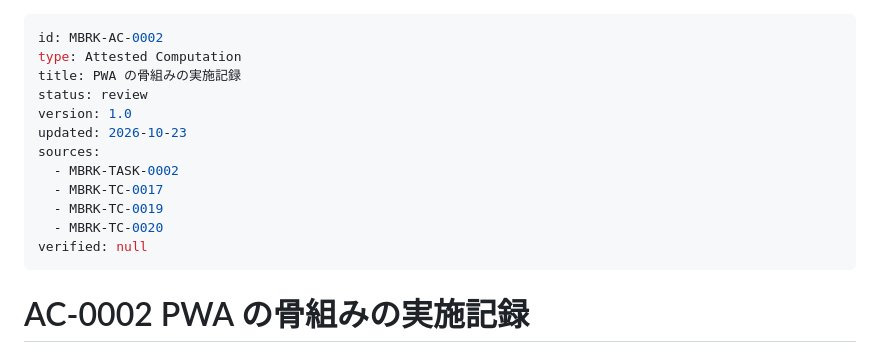
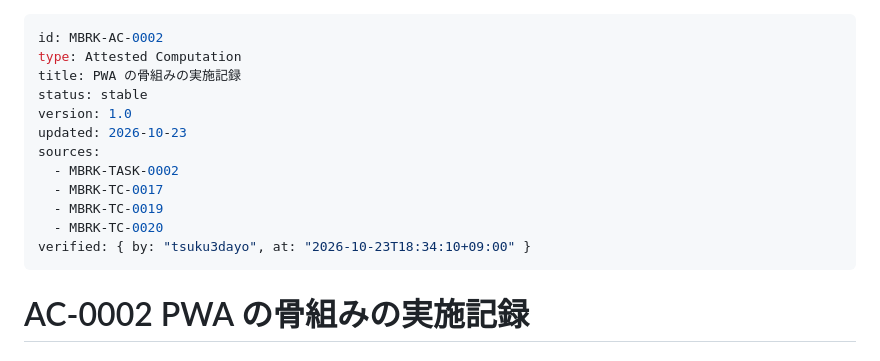
Before and after one commit to tsuku3dayo/mini-blockbreaking-game, a Markdown page: doc/07_attested/MBRK-AC-0002-attested-computation-ja.md, the part around the change. GitHub-like rendering.

```diff
--- a/doc/07_attested/MBRK-AC-0002-attested-computation-ja.md
+++ b/doc/07_attested/MBRK-AC-0002-attested-computation-ja.md
@@ -2,7 +2,7 @@
 id: MBRK-AC-0002
 type: Attested Computation
 title: PWA の骨組みの実施記録
-status: review
+status: stable
 version: 1.0
 updated: 2026-10-23
 sources:
@@ -10,7 +10,7 @@ sources:
   - MBRK-TC-0017
   - MBRK-TC-0019
   - MBRK-TC-0020
-verified: null
+verified: { by: "tsuku3dayo", at: "2026-10-23T18:34:10+09:00" }
 ---
 
 # AC-0002 PWA の骨組みの実施記録
```
Also changed, not shown: doc/07_attested/MBRK-AC-0001-attested-computation-ja.md (+2 -2 lines), doc/07_attested/MBRK-AC-0003-attested-computation-ja.md (+2 -2 lines).
